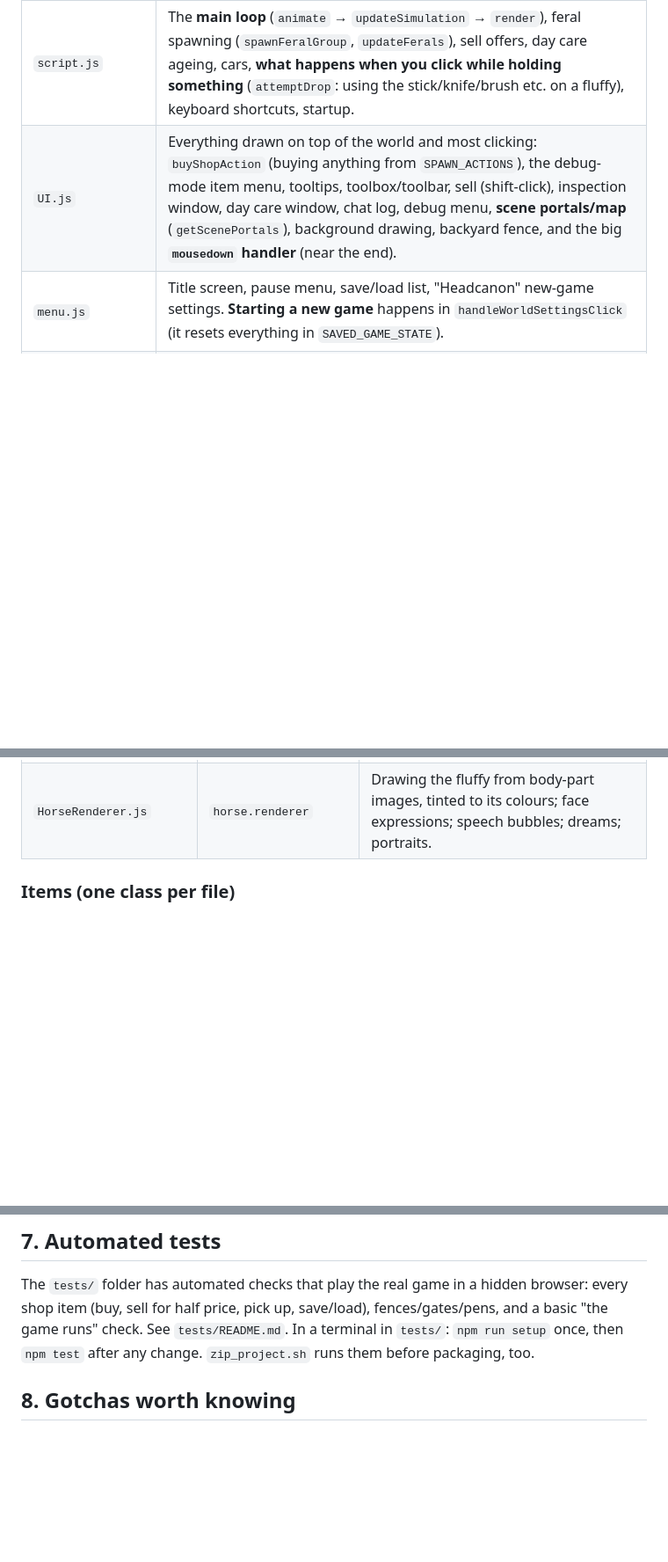
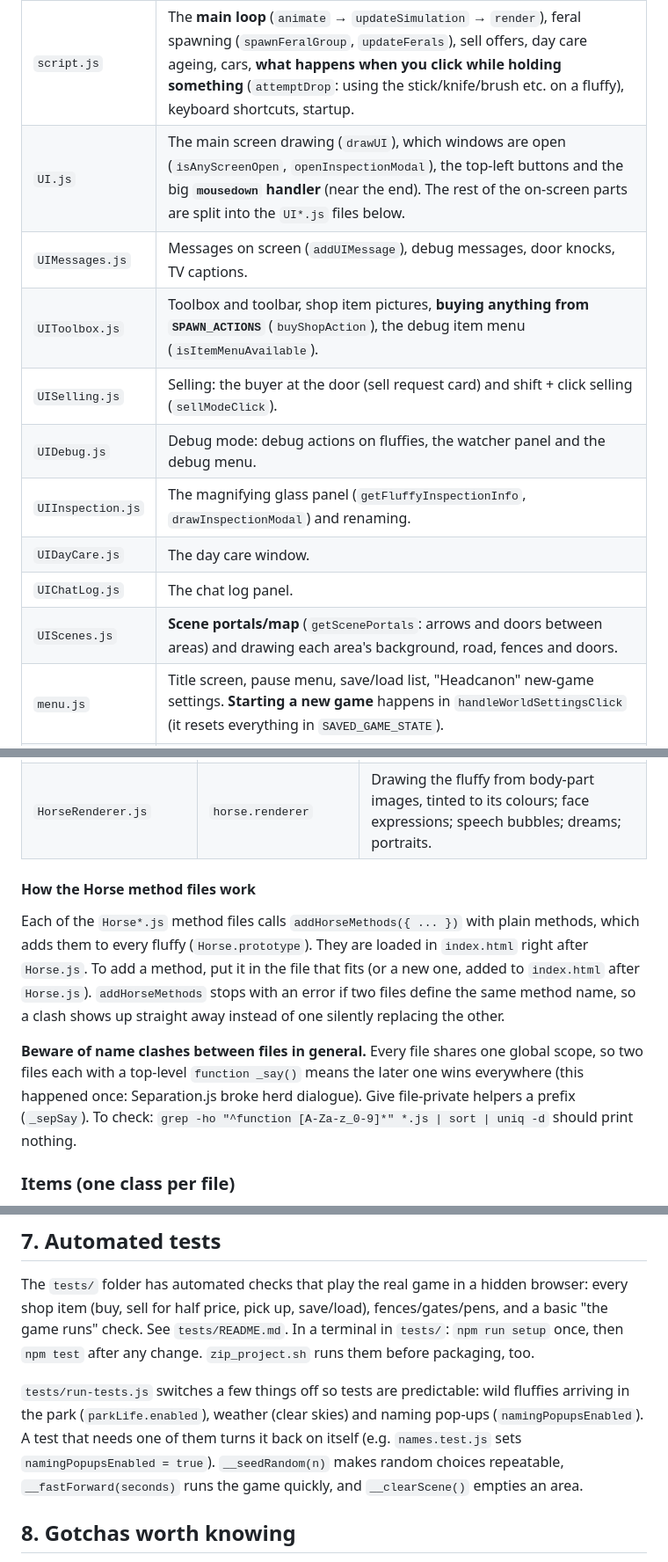
Before and after one commit to Brad1816/fluff, a Markdown page: GAME_GUIDE.md, 3 parts joined by grey strips. Shown at 88% size. GitHub-like rendering; blank space fills up the shorter version.

```diff
--- a/GAME_GUIDE.md
+++ b/GAME_GUIDE.md
@@ -47,7 +47,15 @@ and it runs. About 36,000 lines across ~60 files.
 | `index.html` | Loads every script, in order. **New files must be added here.** |
 | `globals.js` | Shared setup and settings: scene definitions (`SCENES`), mouse/keyboard state, the master lists, money, lots of tuning constants (happiness bonuses/penalties, thresholds), **the shop list `SPAWN_ACTIONS`**, accessories (`ACCESSORY_DB`), the tool/toolbox system, `WorldSettings` (the "Headcanon" options), helper functions (`clamp`, `lerp`, `isPointInRect`, `changeScene`, `handleDropping`, `setRelationship`). |
 | `script.js` | The **main loop** (`animate` → `updateSimulation` → `render`), feral spawning (`spawnFeralGroup`, `updateFerals`), sell offers, day care ageing, cars, **what happens when you click while holding something** (`attemptDrop`: using the stick/knife/brush etc. on a fluffy), keyboard shortcuts, startup. |
-| `UI.js` | Everything drawn on top of the world and most clicking: `buyShopAction` (buying anything from `SPAWN_ACTIONS`), the debug-mode item menu, tooltips, toolbox/toolbar, sell (shift-click), inspection window, day care window, chat log, debug menu, **scene portals/map** (`getScenePortals`), background drawing, backyard fence, and the big **`mousedown` handler** (near the end). |
+| `UI.js` | The main screen drawing (`drawUI`), which windows are open (`isAnyScreenOpen`, `openInspectionModal`), the top-left buttons and the big **`mousedown` handler** (near the end). The rest of the on-screen parts are split into the `UI*.js` files below. |
+| `UIMessages.js` | Messages on screen (`addUIMessage`), debug messages, door knocks, TV captions. |
+| `UIToolbox.js` | Toolbox and toolbar, shop item pictures, **buying anything from `SPAWN_ACTIONS`** (`buyShopAction`), the debug item menu (`isItemMenuAvailable`). |
+| `UISelling.js` | Selling: the buyer at the door (sell request card) and shift + click selling (`sellModeClick`). |
+| `UIDebug.js` | Debug mode: debug actions on fluffies, the watcher panel and the debug menu. |
+| `UIInspection.js` | The magnifying glass panel (`getFluffyInspectionInfo`, `drawInspectionModal`) and renaming. |
+| `UIDayCare.js` | The day care window. |
+| `UIChatLog.js` | The chat log panel. |
+| `UIScenes.js` | **Scene portals/map** (`getScenePortals`: arrows and doors between areas) and drawing each area's background, road, fences and doors. |
 | `menu.js` | Title screen, pause menu, save/load list, "Headcanon" new-game settings. **Starting a new game** happens in `handleWorldSettingsClick` (it resets everything in `SAVED_GAME_STATE`). |
 | `Store.js` | **Fluff Mart**: the Shopping Street scene (down from the garden), the store's aisle scenes, which items go in which aisle (`STORE_AISLES`), drawing the shelves and price tags, and buying by clicking a shelf. See section 9. |
 | `FamilyTree.js` | **Family record book** (`fluffyRecords`: every fluffy you've owned, even after it dies or is sold, with its genes and parents) and the **family tree screen** with its genetics panel. See section 9. |
@@ -94,6 +110,22 @@ helper, reachable as `horse.brain`, `horse.positioning`, and so on.
 | `HorseAnatomy.js` | `horse.anatomy` | Amputation, death, gibs, eating corpses, pregnancy start, births. |
 | `HorseGenetics.js` | `horse.genetics` | Genes → colours, mane/tail type, wings/horn; breeding (`combineGenes`); **price** (`calculatePrice`). |
 | `HorseRenderer.js` | `horse.renderer` | Drawing the fluffy from body-part images, tinted to its colours; face expressions; speech bubbles; dreams; portraits. |
+
+#### How the Horse method files work
+Each of the `Horse*.js` method files calls `addHorseMethods({ ... })` with
+plain methods, which adds them to every fluffy (`Horse.prototype`). They are
+loaded in `index.html` right after `Horse.js`. To add a method, put it in
+the file that fits (or a new one, added to `index.html` after `Horse.js`).
+`addHorseMethods` stops with an error if two files define the same method
+name, so a clash shows up straight away instead of one silently replacing
+the other.
+
+**Beware of name clashes between files in general.** Every file shares one
+global scope, so two files each with a top-level `function _say()` means
+the later one wins everywhere (this happened once: Separation.js broke herd
+dialogue). Give file-private helpers a prefix (`_sepSay`). To check:
+`grep -ho "^function [A-Za-z_0-9]*" *.js | sort | uniq -d` should print
+nothing.
 
 ### Items (one class per file)
 Each item class follows the same pattern (see section 6):
@@ -379,6 +411,14 @@ browser: every shop item (buy, sell for half price, pick up, save/load),
 fences/gates/pens, and a basic "the game runs" check. See `tests/README.md`.
 In a terminal in `tests/`: `npm run setup` once, then `npm test` after any
 change. `zip_project.sh` runs them before packaging, too.
+
+`tests/run-tests.js` switches a few things off so tests are predictable:
+wild fluffies arriving in the park (`parkLife.enabled`), weather (clear
+skies) and naming pop-ups (`namingPopupsEnabled`). A test that needs one of
+them turns it back on itself (e.g. `names.test.js` sets
+`namingPopupsEnabled = true`). `__seedRandom(n)` makes random choices
+repeatable, `__fastForward(seconds)` runs the game quickly, and
+`__clearScene()` empties an area.
 
 ## 8. Gotchas worth knowing
 
```
Also changed, not shown: other parts of GAME_GUIDE.md (+17 -9 lines).
